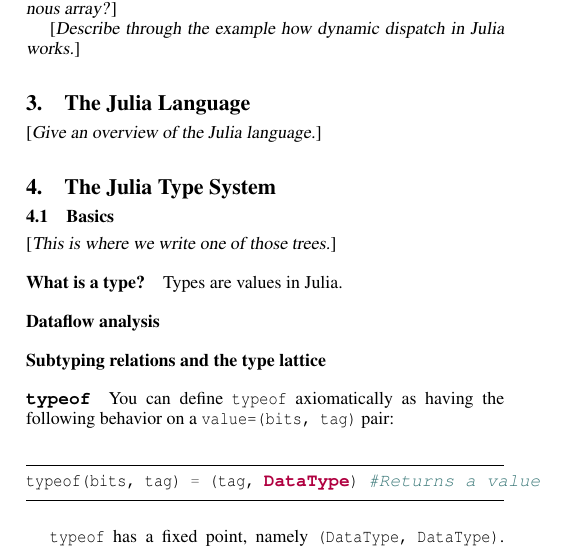
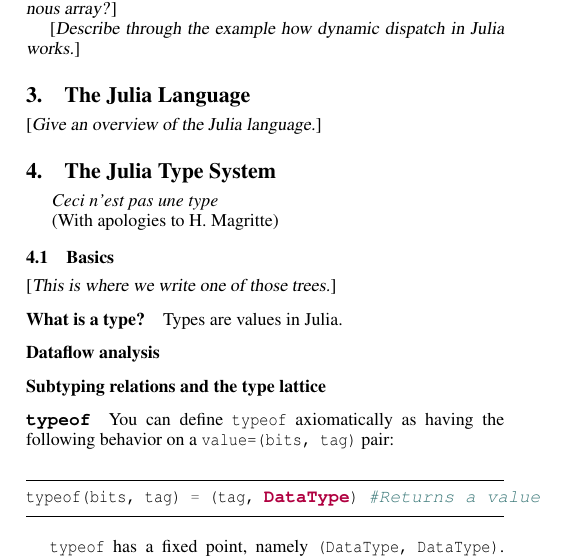
Before and after one commit to jiahao/julia-type-system, a LaTeX paper (pldi2015/pldi2015.tex, which reads pldi2015/julia_type_system.tex): part of one column of page 1 of 3, cut so that both start at the same text. Compiled offline with pdfLaTeX; a missing font is replaced by an installed copy or a similar font.

Commit message:
Ceci n'est pas une type

```diff
--- a/pldi2015/julia_type_system.tex
+++ b/pldi2015/julia_type_system.tex
@@ -1,4 +1,9 @@
 \section{The Julia Type System}
+
+\begin{quote}
+  \textit{Ceci n'est pas une type} \\
+  (With apologies to H. Magritte)
+\end{quote}
 
 \subsection{Basics}
 \TODO{This is where we write one of those trees.}
```
